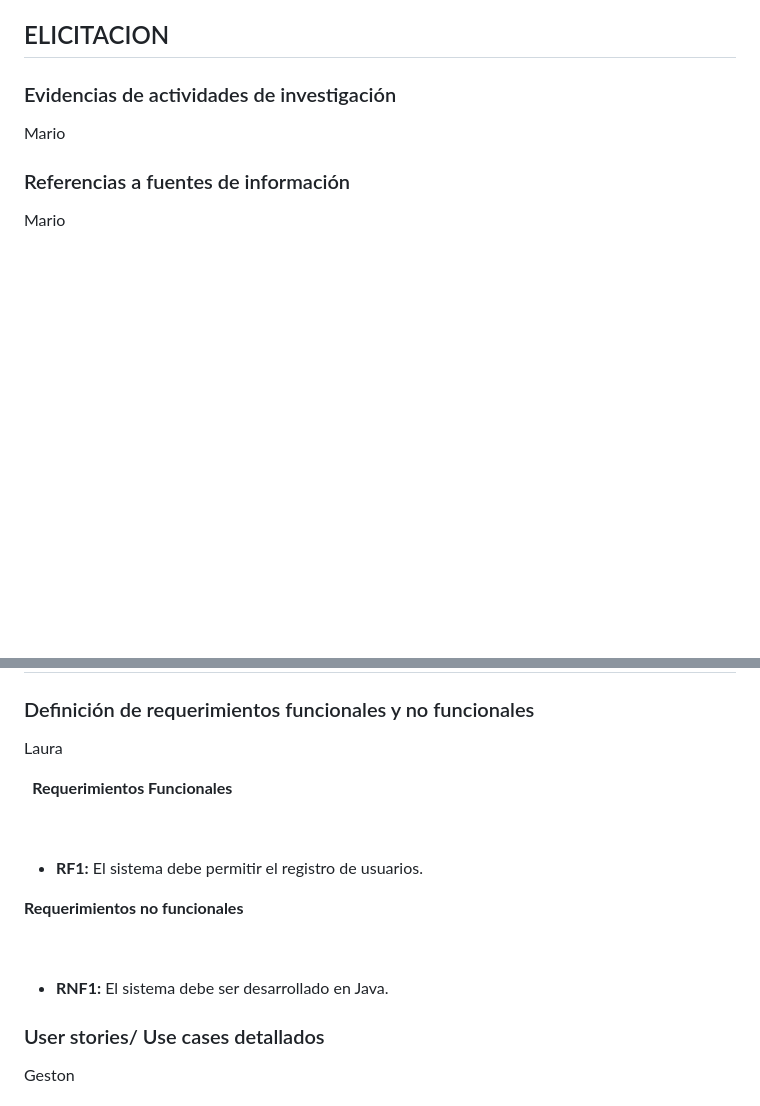
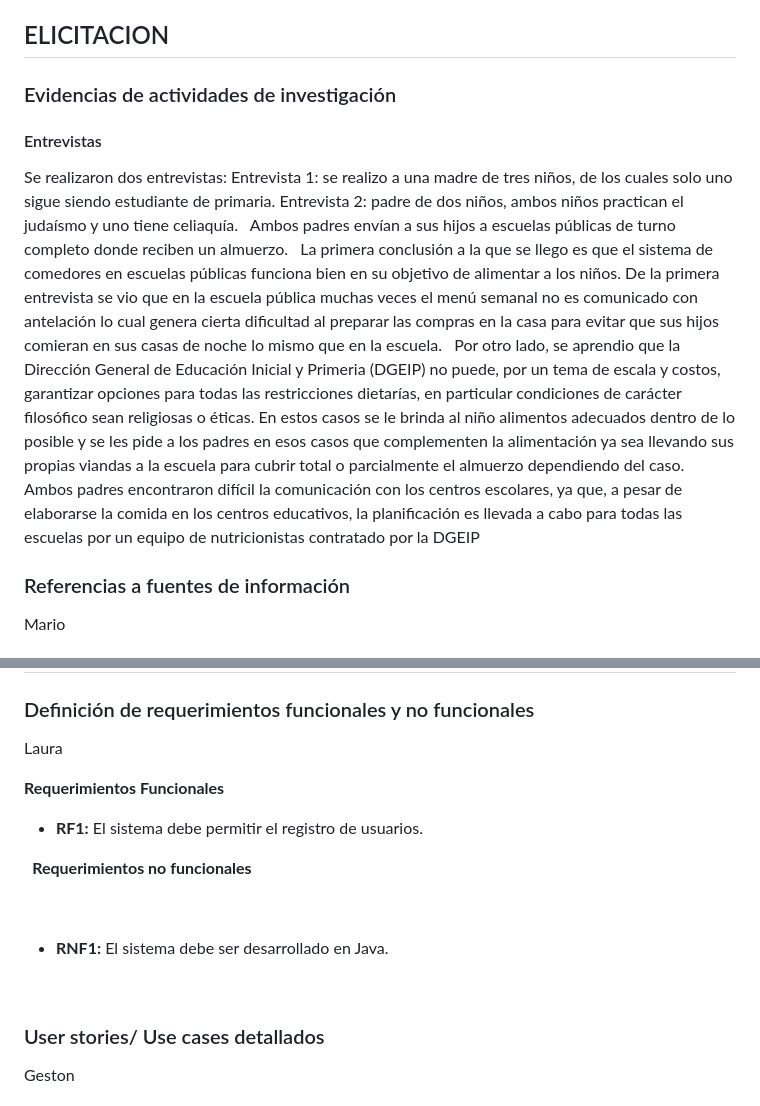
Before and after one commit to ORT-FIS-2022S2/Obligatorio1-Collazo-Ricca-Salgado, a Markdown page: README.md, 2 parts joined by grey strips. Rendered like a GitHub page; blank space fills up the shorter version.

Commit message:
Se agrega detalle Entevistas

```diff
--- a/README.md
+++ b/README.md
@@ -104,7 +102,20 @@ Puesta en comun
 ## ELICITACION
 
 ### Evidencias de actividades de investigación
-Mario
+#### Entrevistas ####
+Se realizaron dos entrevistas:
+Entrevista 1: se realizo a una madre de tres niños, de los cuales solo uno sigue siendo estudiante de primaria.
+Entrevista 2: padre de dos niños, ambos niños practican el judaísmo y uno tiene celiaquía.
+&nbsp;
+Ambos padres envían a sus hijos a escuelas públicas de turno completo donde reciben un almuerzo.
+&nbsp;
+La primera conclusión a la que se llego es que el sistema de comedores en escuelas públicas funciona bien en su objetivo de alimentar a los niños. De la primera entrevista se vio que en la escuela pública muchas veces el menú semanal no es comunicado con antelación lo cual genera cierta dificultad al preparar las compras en la casa para evitar que sus hijos comieran en sus casas de noche lo mismo que en la escuela.
+&nbsp;
+Por otro lado, se aprendio que la Dirección General de Educación Inicial y Primeria (DGEIP) no puede, por un tema de escala y costos, garantizar opciones para todas las restricciones dietarías, en particular condiciones de carácter filosófico sean religiosas o éticas. En estos casos se le brinda al niño alimentos adecuados dentro de lo posible y se les pide a los padres en esos casos que complementen la alimentación ya sea llevando sus propias viandas a la escuela para cubrir total o parcialmente el almuerzo dependiendo del caso.
+&nbsp;
+Ambos padres encontraron difícil la comunicación con los centros escolares, ya que, a pesar de elaborarse la comida en los centros educativos, la planificación es llevada a cabo para todas las escuelas por un equipo de nutricionistas contratado por la DGEIP
+
+
 ### Referencias a fuentes de información
 Mario
 ### Caracteriazción de usuarios: User Personas
@@ -117,19 +128,20 @@ Mario
 ### Definición de requerimientos funcionales y no funcionales
 Laura
 
-&nbsp;
 **Requerimientos Funcionales**
+
+*  **RF1:** El sistema debe permitir el registro de usuarios.
 
 
 &nbsp;
-*  **RF1:** El sistema debe permitir el registro de usuarios.
-
 **Requerimientos no funcionales**
 
 
 &nbsp;
 *  **RNF1:** El sistema debe ser desarrollado en Java.
 
+
+&nbsp;
 
 ### User stories/ Use cases detallados
 Geston
```
Also changed, not shown: other parts of README.md (+0 -2 lines).
